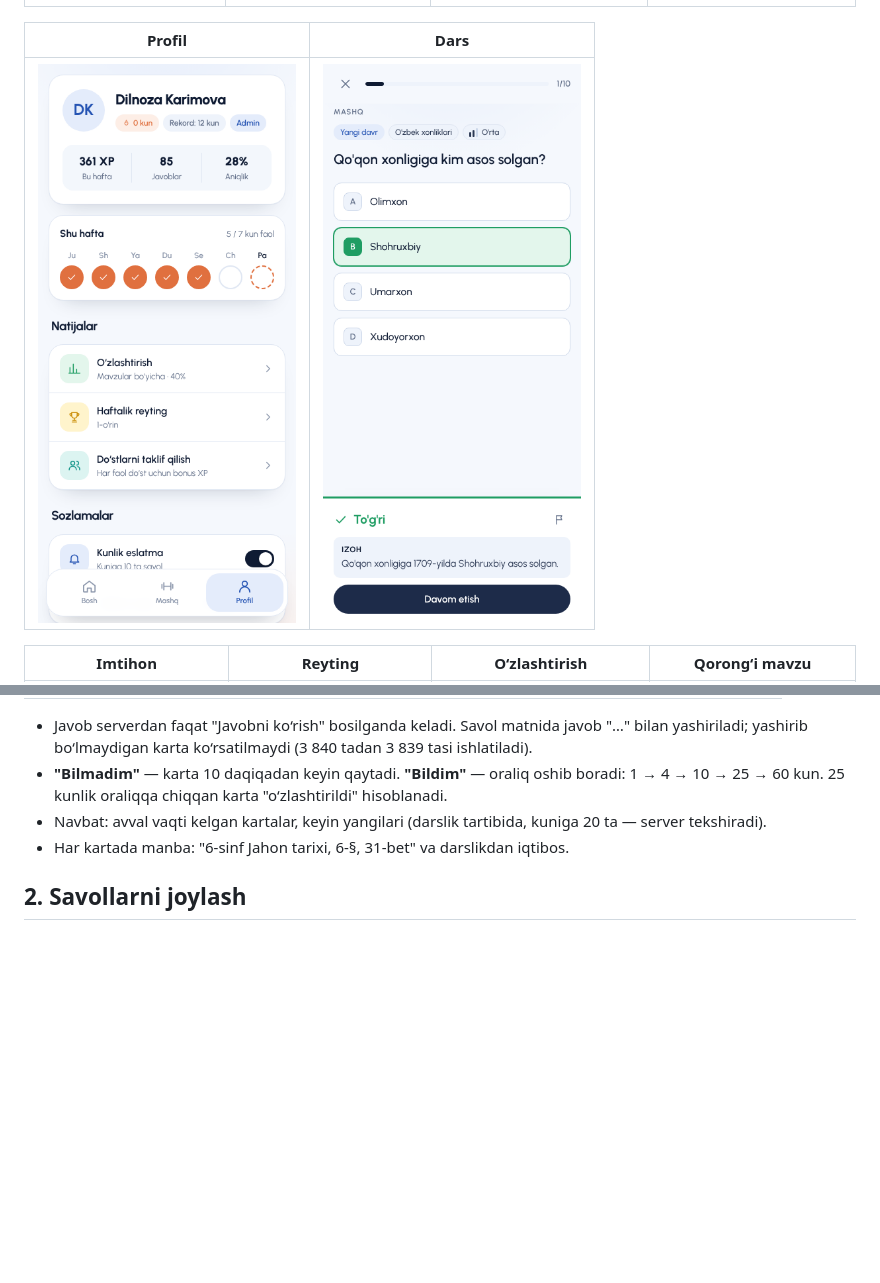
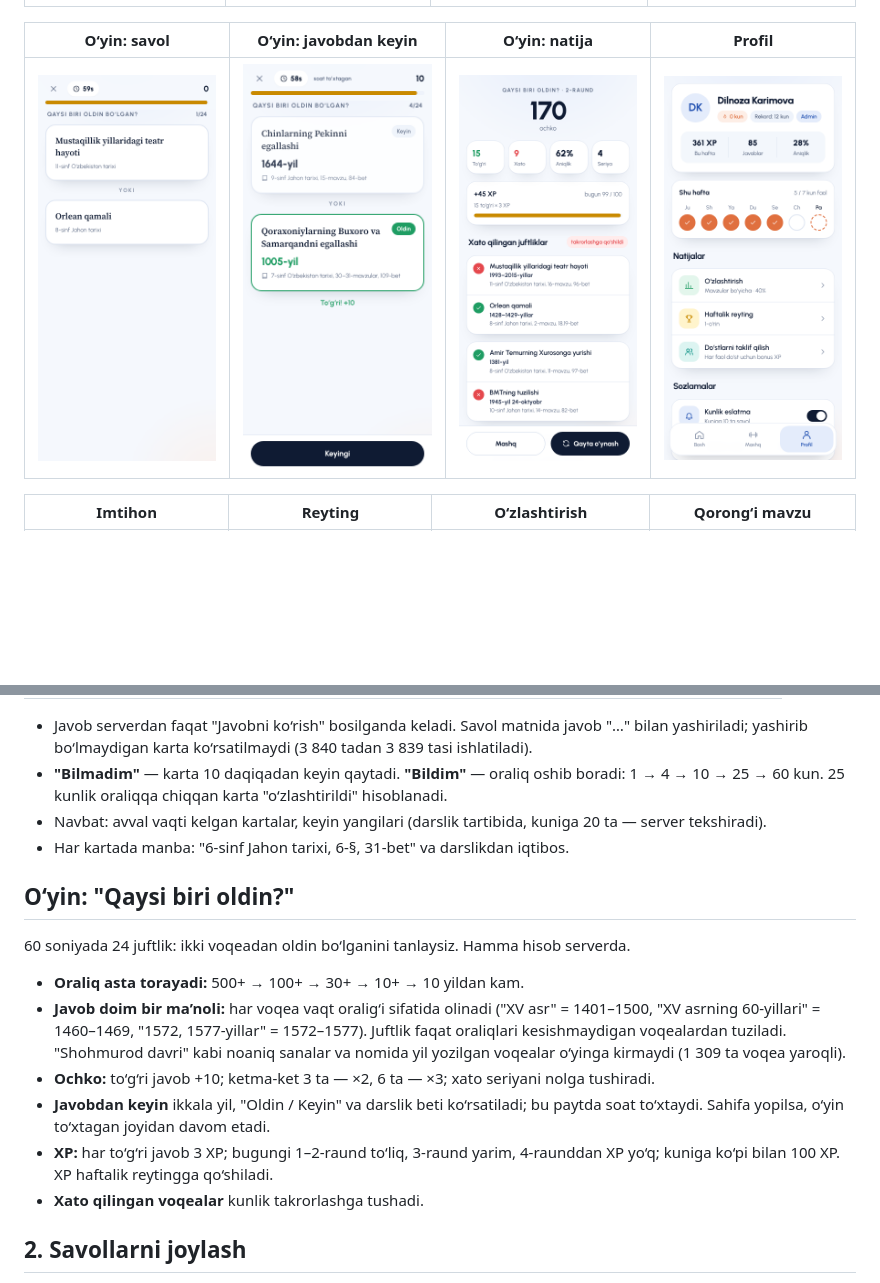
Before and after one commit to ismatillayeveldurbek-lab/Tarix_ilova, a Markdown page: README.md, 2 parts joined by grey strips. GitHub-like rendering; pictures changed too: docs/screenshots/oldin-feedback.png (added), docs/screenshots/oldin-play.png (added), docs/screenshots/oldin-result.png (added); blank space fills up the shorter version.

```diff
--- a/README.md
+++ b/README.md
@@ -8,9 +8,9 @@ Interfeys o'zbek tilida.
 |---|---|---|---|
 | ![](docs/screenshots/home.png) | ![](docs/screenshots/mashq.png) | ![](docs/screenshots/card-front.png) | ![](docs/screenshots/card-back.png) |
 
-| Profil | Dars |
-|---|---|
-| ![](docs/screenshots/profile.png) | ![](docs/screenshots/lesson.png) |
+| O‘yin: savol | O‘yin: javobdan keyin | O‘yin: natija | Profil |
+|---|---|---|---|
+| ![](docs/screenshots/oldin-play.png) | ![](docs/screenshots/oldin-feedback.png) | ![](docs/screenshots/oldin-result.png) | ![](docs/screenshots/profile.png) |
 
 | Imtihon | Reyting | O‘zlashtirish | Qorong‘i mavzu |
 |---|---|---|---|
@@ -151,6 +151,17 @@ Faktlar bazasidan avtomatik kartochkalar tuziladi: **karta → "Javobni ko‘ris
 - Navbat: avval vaqti kelgan kartalar, keyin yangilari (darslik tartibida, kuniga 20 ta — server tekshiradi).
 - Har kartada manba: "6-sinf Jahon tarixi, 6-§, 31-bet" va darslikdan iqtibos.
 
+## O‘yin: "Qaysi biri oldin?"
+
+60 soniyada 24 juftlik: ikki voqeadan oldin bo‘lganini tanlaysiz. Hamma hisob serverda.
+
+- **Oraliq asta torayadi:** 500+ → 100+ → 30+ → 10+ → 10 yildan kam.
+- **Javob doim bir ma’noli:** har voqea vaqt oralig‘i sifatida olinadi ("XV asr" = 1401–1500, "XV asrning 60-yillari" = 1460–1469, "1572, 1577-yillar" = 1572–1577). Juftlik faqat oraliqlari kesishmaydigan voqealardan tuziladi. "Shohmurod davri" kabi noaniq sanalar va nomida yil yozilgan voqealar o‘yinga kirmaydi (1 309 ta voqea yaroqli).
+- **Ochko:** to‘g‘ri javob +10; ketma-ket 3 ta — ×2, 6 ta — ×3; xato seriyani nolga tushiradi.
+- **Javobdan keyin** ikkala yil, "Oldin / Keyin" va darslik beti ko‘rsatiladi; bu paytda soat to‘xtaydi. Sahifa yopilsa, o‘yin to‘xtagan joyidan davom etadi.
+- **XP:** har to‘g‘ri javob 3 XP; bugungi 1–2-raund to‘liq, 3-raund yarim, 4-raunddan XP yo‘q; kuniga ko‘pi bilan 100 XP. XP haftalik reytingga qo‘shiladi.
+- **Xato qilingan voqealar** kunlik takrorlashga tushadi.
+
 ## 2. Savollarni joylash
 
 1. Telegramda botga **/panel** yozing (sizning ID raqamingiz `ADMIN_IDS` da bo'lishi kerak).
```
Also changed, not shown: 9 other files.
